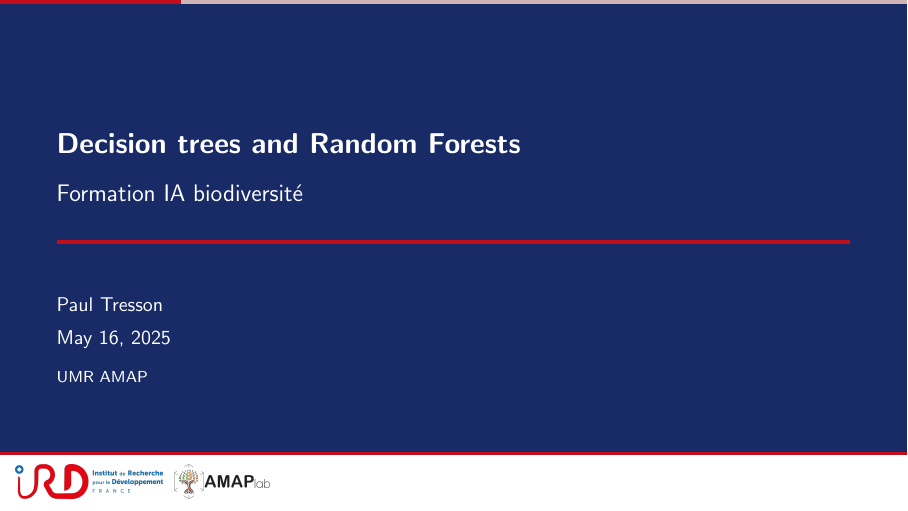
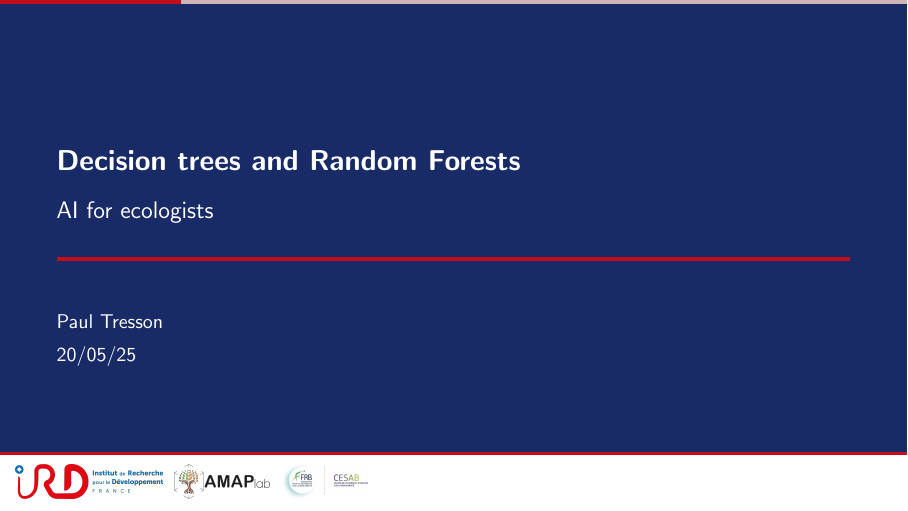
Before and after one commit to ptresson/rf_presentation, LaTeX slides (main.tex): page 1 of 10. Compiled offline with pdfLaTeX.

Commit message:
add logo, update title

```diff
--- a/main.tex
+++ b/main.tex
@@ -6,10 +6,10 @@
 \usepackage{animate}
 
 \title{Decision trees and Random Forests}
-\subtitle{Formation IA biodiversité}
+\subtitle{AI for ecologists}
 \author[Paul Tresson]{Paul Tresson}
-\date{\today} % or whatever the date you are presenting in is
-\institute[Institut de Recherche pour le Développement]{UMR AMAP}
+\date{20/05/25} % or whatever the date you are presenting in is
+% \institute[Institut de Recherche pour le Développement]{UMR AMAP}
 
 %\copyrightnotice{Published by Institut de Recherche pour le Développement, with permission}
 
@@ -44,6 +44,7 @@
 
 \addlogo{logos/IRD_banner.png}
 \addlogo{logos/AMAP_banner.png}
+\addlogo{logos/CESAB.jpg}
 \maketitle
 
 \usebackgroundtemplate{}
```
Also changed, not shown: logos/CESAB.jpg (added), main.pdf.
